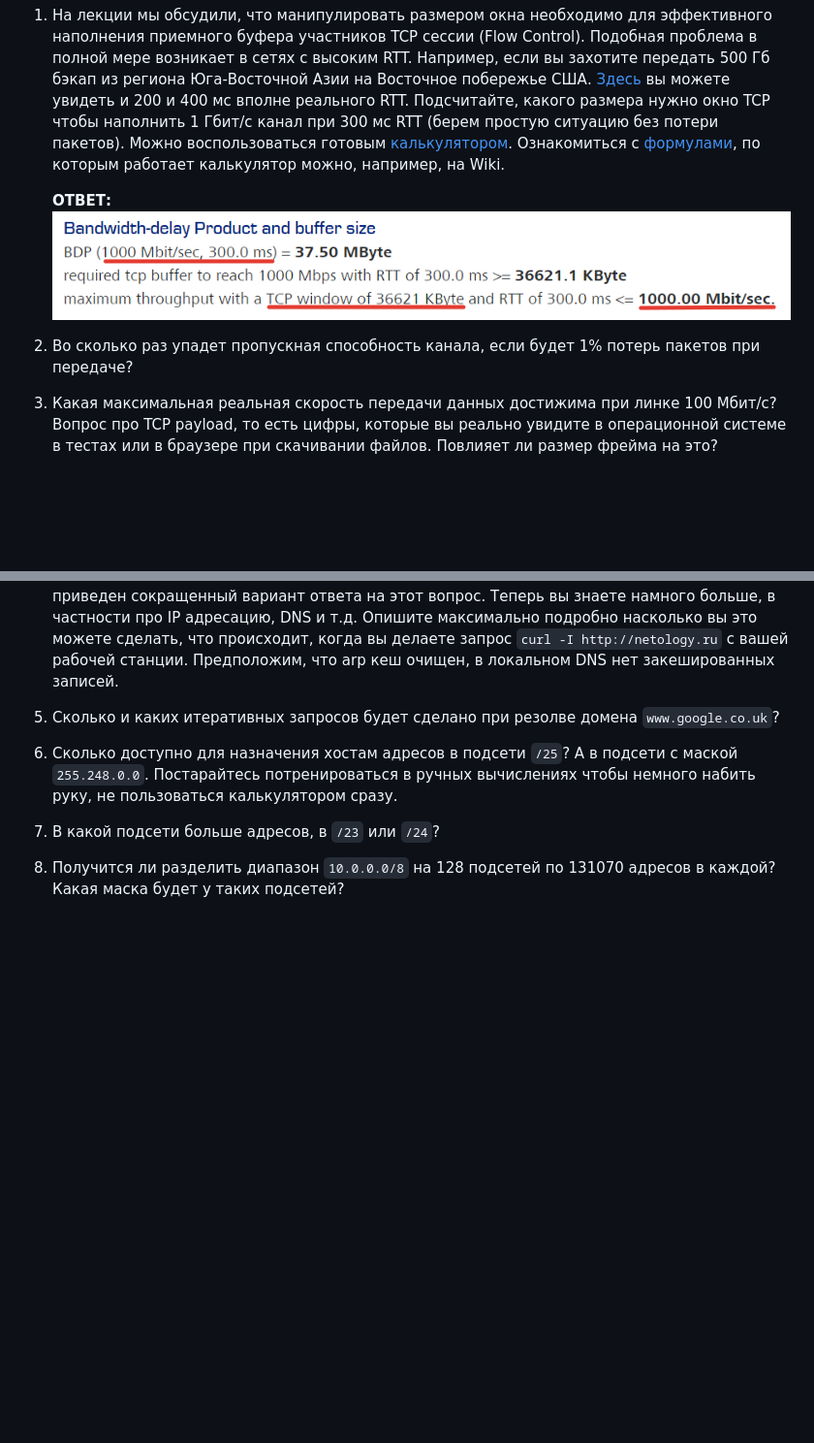
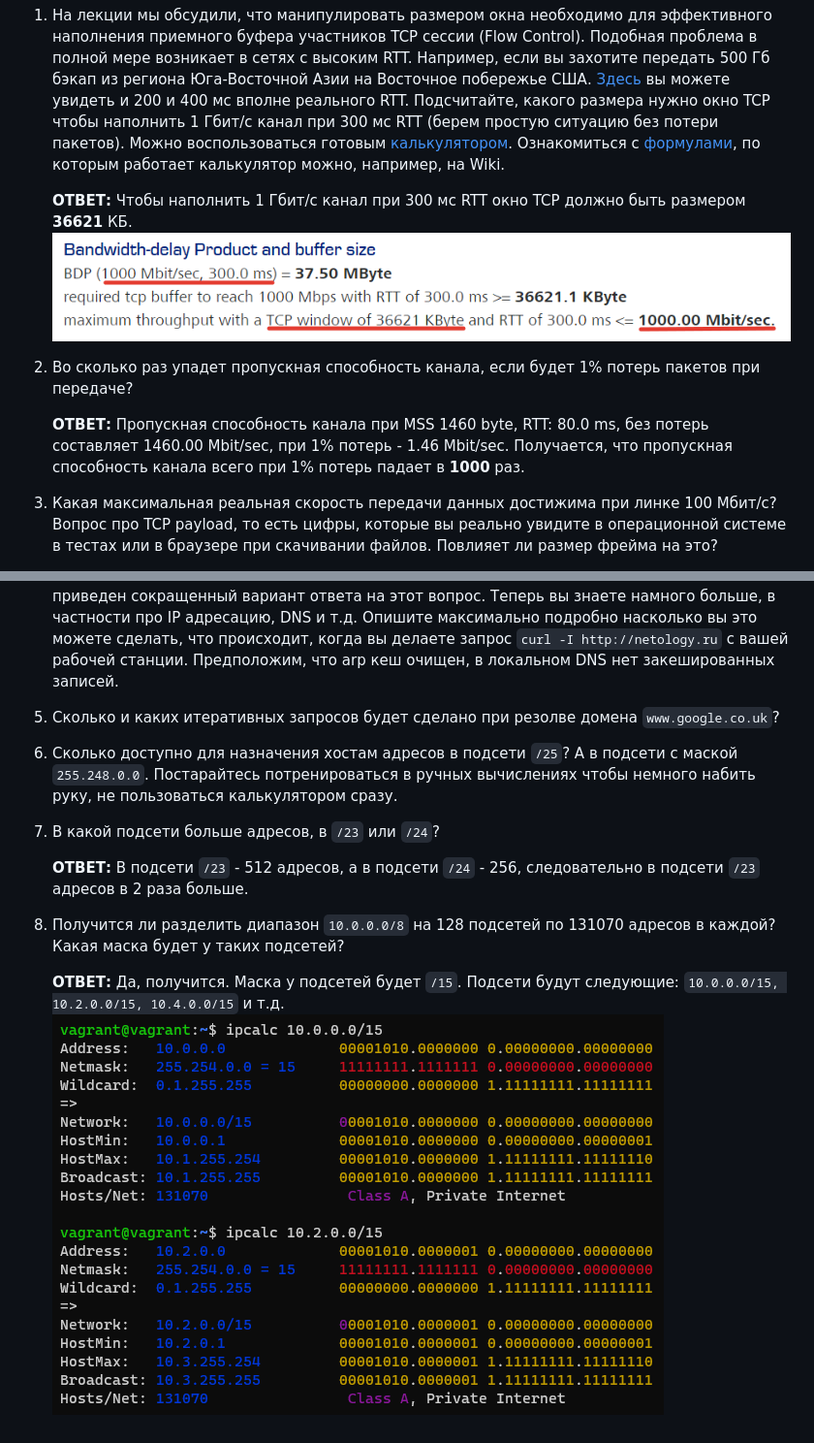
Before and after one commit to tabwizard/devops-netology, a Markdown page: DZ/03-sysadmin-07-net.md, 2 parts joined by grey strips. Shown: that part at 97% size. Drawn GitHub-style; pictures changed too: img/2021-05-05_14-11-24_ipcalc.png (added); blank space fills up the shorter version.

Commit message:
вопрос 1, 2, 7, 8 +скриншот

```diff
--- a/DZ/03-sysadmin-07-net.md
+++ b/DZ/03-sysadmin-07-net.md
@@ -2,10 +2,12 @@
 
 1. На лекции мы обсудили, что манипулировать размером окна необходимо для эффективного наполнения приемного буфера участников TCP сессии (Flow Control). Подобная проблема в полной мере возникает в сетях с высоким RTT. Например, если вы захотите передать 500 Гб бэкап из региона Юга-Восточной Азии на Восточное побережье США. [Здесь](https://www.cloudping.co/grid) вы можете увидеть и 200 и 400 мс вполне реального RTT. Подсчитайте, какого размера нужно окно TCP чтобы наполнить 1 Гбит/с канал при 300 мс RTT (берем простую ситуацию без потери пакетов). Можно воспользоваться готовым [калькулятором](https://www.switch.ch/network/tools/tcp_throughput/). Ознакомиться с [формулами](https://en.wikipedia.org/wiki/TCP_tuning), по которым работает калькулятор можно, например, на Wiki.
 
-    __ОТВЕТ:__
-    [![2021-05-05_13-43-44_TCP_Throughput_Calculator.png](https://raw.githubusercontent.com/tabwizard/devops-netology/main/img/2021-05-05_13-43-44_TCP_Throughput_Calculator.png)](https://github.com/tabwizard/devops-netology/blob/6802153283ebc9128a5a66bf8af2d132a726d4f1/img/2021-05-05_13-43-44_TCP_Throughput_Calculator.png)
+    __ОТВЕТ:__  Чтобы наполнить 1 Гбит/с канал при 300 мс RTT окно TCP должно быть размером __36621__ КБ.
+    [![2021-05-05_13-43-44_TCP_Throughput_Calculator.png](https://github.com/tabwizard/devops-netology/raw/main/img/2021-05-05_13-43-44_TCP_Throughput_Calculator.png)](https://github.com/tabwizard/devops-netology/blob/main/img/2021-05-05_13-43-44_TCP_Throughput_Calculator.png)
 
 1. Во сколько раз упадет пропускная способность канала, если будет 1% потерь пакетов при передаче?
+
+    __ОТВЕТ:__  Пропускная способность канала при MSS 1460 byte, RTT: 80.0 ms, без потерь составляет 1460.00 Mbit/sec, при 1% потерь - 1.46 Mbit/sec. Получается, что пропускная способность канала всего при 1% потерь падает в __1000__ раз.
 
 1. Какая  максимальная реальная скорость передачи данных достижима при линке 100 Мбит/с? Вопрос про TCP payload, то есть цифры, которые вы реально увидите в операционной системе в тестах или в браузере при скачивании файлов. Повлияет ли размер фрейма на это?
 
@@ -19,4 +21,9 @@
 
 1. В какой подсети больше адресов, в `/23` или `/24`?
 
+    __ОТВЕТ:__  В подсети `/23` - 512 адресов, а в подсети `/24` - 256, следовательно в подсети `/23` адресов в 2 раза больше.
+
 1. Получится ли разделить диапазон `10.0.0.0/8` на 128 подсетей по 131070 адресов в каждой? Какая маска будет у таких подсетей?
+
+    __ОТВЕТ:__  Да, получится. Маска у подсетей будет `/15`. Подсети будут следующие: `10.0.0.0/15, 10.2.0.0/15, 10.4.0.0/15` и т.д.
+    [![2021-05-05_14-11-24_ipcalc.png](https://github.com/tabwizard/devops-netology/raw/main/img/2021-05-05_14-11-24_ipcalc.png)](https://github.com/tabwizard/devops-netology/blob/main/img/2021-05-05_14-11-24_ipcalc.png)
```
